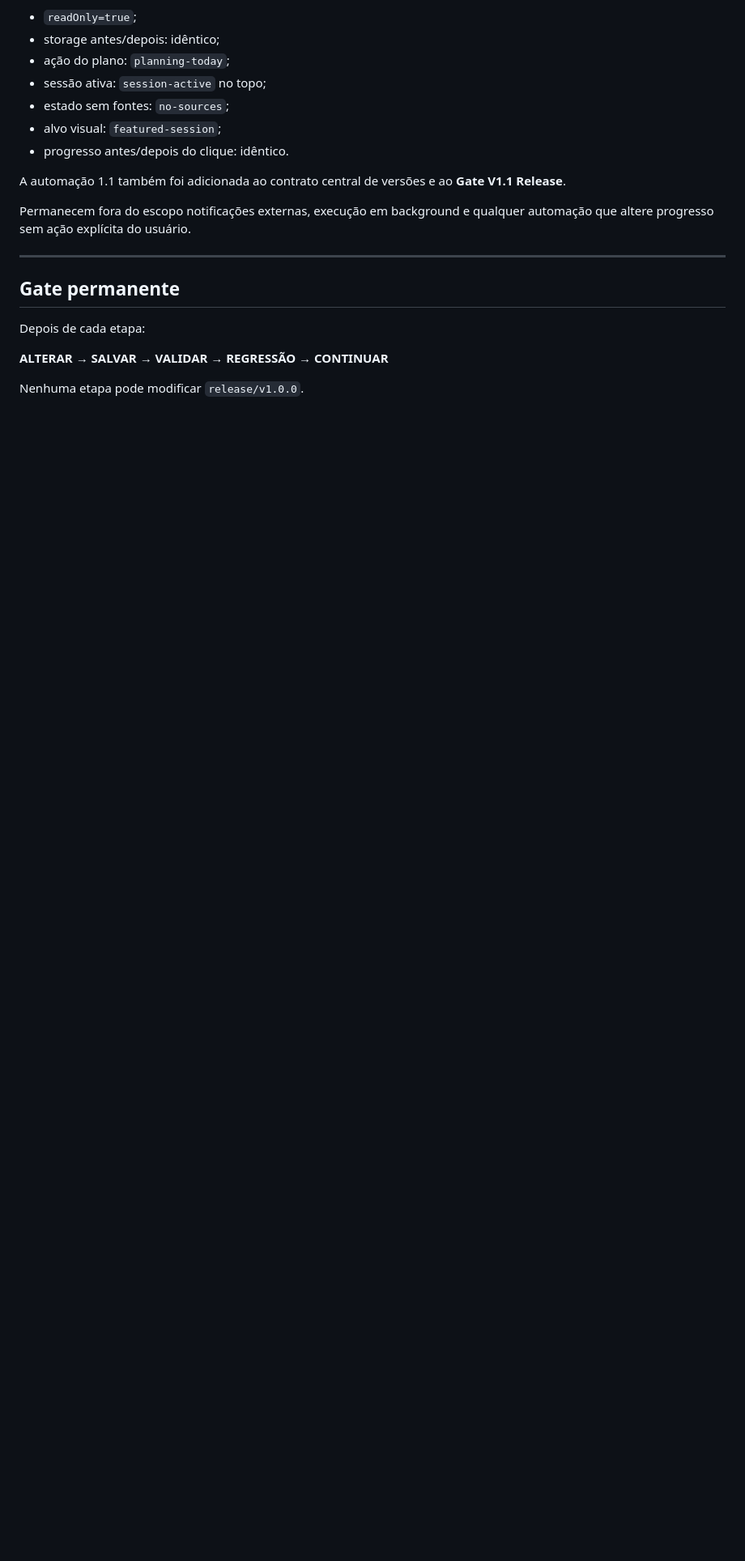
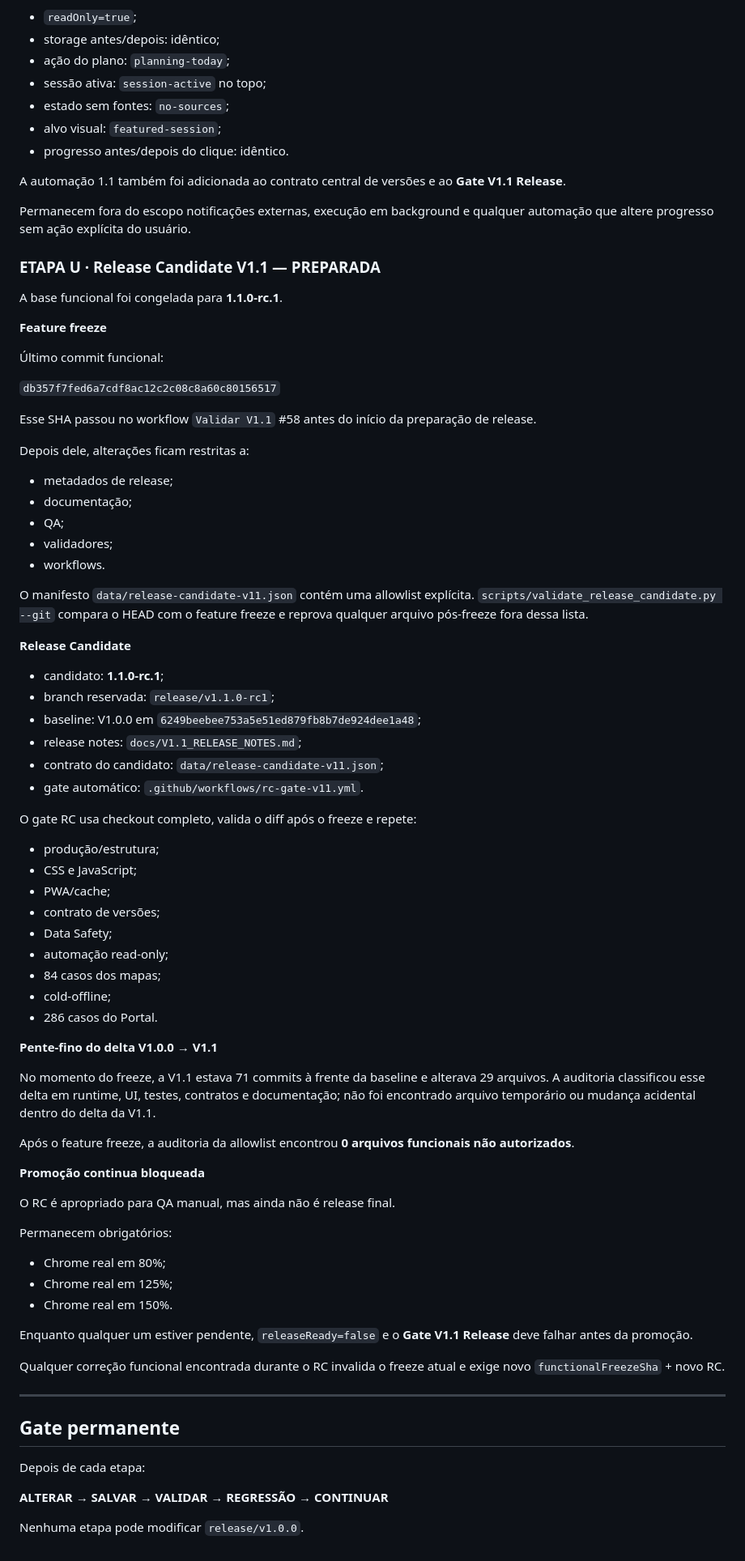
Before and after one commit to saling-vitor/planodeestudos, a Markdown page: docs/V1.1_BACKLOG.md, the part around the change. Shown at 81% size. GitHub-like rendering; blank space fills up the shorter version.

Commit message:
docs(v1.1): preparar Etapa U Release Candidate

```diff
--- a/docs/V1.1_BACKLOG.md
+++ b/docs/V1.1_BACKLOG.md
@@ -633,6 +633,70 @@ A automação 1.1 também foi adicionada ao contrato central de versões e ao **
 
 Permanecem fora do escopo notificações externas, execução em background e qualquer automação que altere progresso sem ação explícita do usuário.
 
+
+### ETAPA U · Release Candidate V1.1 — PREPARADA
+
+A base funcional foi congelada para **1.1.0-rc.1**.
+
+**Feature freeze**
+
+Último commit funcional:
+
+`db357f7fed6a7cdf8ac12c2c08c8a60c80156517`
+
+Esse SHA passou no workflow `Validar V1.1` #58 antes do início da preparação de release.
+
+Depois dele, alterações ficam restritas a:
+
+- metadados de release;
+- documentação;
+- QA;
+- validadores;
+- workflows.
+
+O manifesto `data/release-candidate-v11.json` contém uma allowlist explícita. `scripts/validate_release_candidate.py --git` compara o HEAD com o feature freeze e reprova qualquer arquivo pós-freeze fora dessa lista.
+
+**Release Candidate**
+
+- candidato: **1.1.0-rc.1**;
+- branch reservada: `release/v1.1.0-rc1`;
+- baseline: V1.0.0 em `6249beebee753a5e51ed879fb8b7de924dee1a48`;
+- release notes: `docs/V1.1_RELEASE_NOTES.md`;
+- contrato do candidato: `data/release-candidate-v11.json`;
+- gate automático: `.github/workflows/rc-gate-v11.yml`.
+
+O gate RC usa checkout completo, valida o diff após o freeze e repete:
+
+- produção/estrutura;
+- CSS e JavaScript;
+- PWA/cache;
+- contrato de versões;
+- Data Safety;
+- automação read-only;
+- 84 casos dos mapas;
+- cold-offline;
+- 286 casos do Portal.
+
+**Pente-fino do delta V1.0.0 → V1.1**
+
+No momento do freeze, a V1.1 estava 71 commits à frente da baseline e alterava 29 arquivos. A auditoria classificou esse delta em runtime, UI, testes, contratos e documentação; não foi encontrado arquivo temporário ou mudança acidental dentro do delta da V1.1.
+
+Após o feature freeze, a auditoria da allowlist encontrou **0 arquivos funcionais não autorizados**.
+
+**Promoção continua bloqueada**
+
+O RC é apropriado para QA manual, mas ainda não é release final.
+
+Permanecem obrigatórios:
+
+- Chrome real em 80%;
+- Chrome real em 125%;
+- Chrome real em 150%.
+
+Enquanto qualquer um estiver pendente, `releaseReady=false` e o **Gate V1.1 Release** deve falhar antes da promoção.
+
+Qualquer correção funcional encontrada durante o RC invalida o freeze atual e exige novo `functionalFreezeSha` + novo RC.
+
 ---
 
 ## Gate permanente
```
